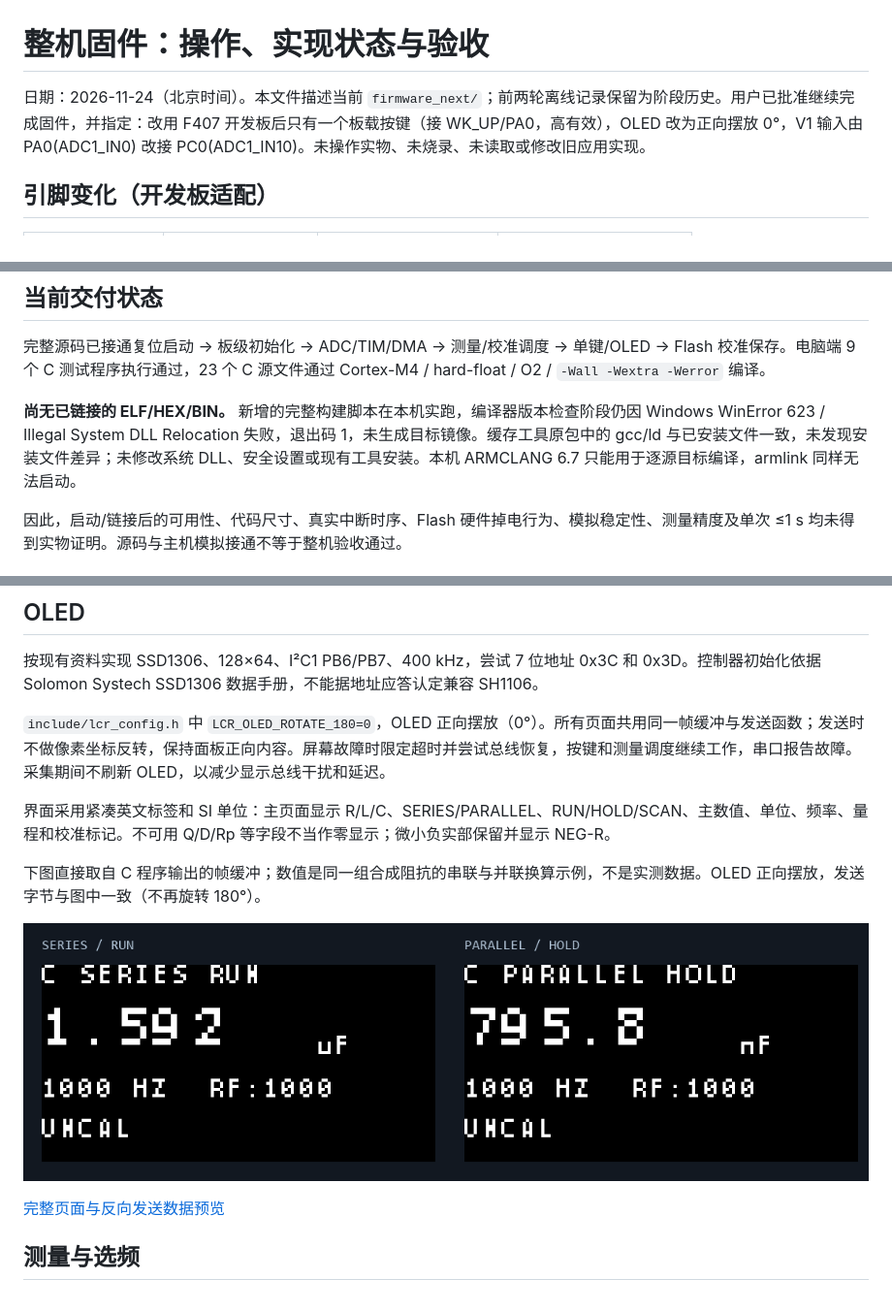
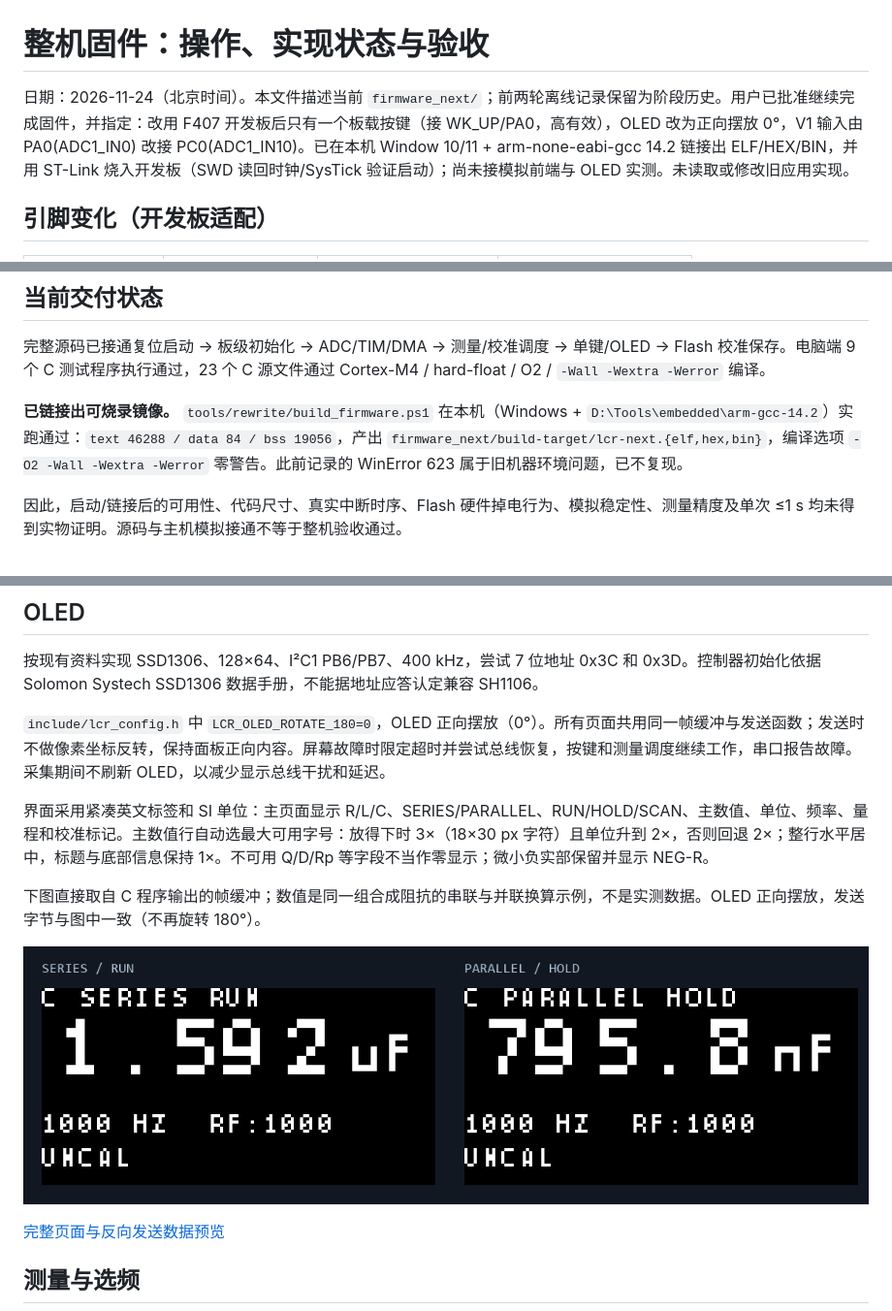
Before and after one commit to Finaqusity/LCR, a Markdown page: docs/rewrite/整机固件操作与验收.md, 3 parts joined by grey strips. Shown at 97% size. Drawn GitHub-style; pictures changed too: docs/rewrite/oled_models.png.

```diff
--- a/docs/rewrite/整机固件操作与验收.md
+++ b/docs/rewrite/整机固件操作与验收.md
@@ -1,6 +1,6 @@
 # 整机固件：操作、实现状态与验收
 
-日期：2026-11-24（北京时间）。本文件描述当前 `firmware_next/`；前两轮离线记录保留为阶段历史。用户已批准继续完成固件，并指定：改用 F407 开发板后只有一个板载按键（接 WK_UP/PA0，高有效），OLED 改为正向摆放 0°，V1 输入由 PA0(ADC1_IN0) 改接 PC0(ADC1_IN10)。未操作实物、未烧录、未读取或修改旧应用实现。
+日期：2026-11-24（北京时间）。本文件描述当前 `firmware_next/`；前两轮离线记录保留为阶段历史。用户已批准继续完成固件，并指定：改用 F407 开发板后只有一个板载按键（接 WK_UP/PA0，高有效），OLED 改为正向摆放 0°，V1 输入由 PA0(ADC1_IN0) 改接 PC0(ADC1_IN10)。已在本机 Window 10/11 + arm-none-eabi-gcc 14.2 链接出 ELF/HEX/BIN，并用 ST-Link 烧入开发板（SWD 读回时钟/SysTick 验证启动）；尚未接模拟前端与 OLED 实测。未读取或修改旧应用实现。
 
 ## 引脚变化（开发板适配）
 
@@ -17,7 +17,7 @@
 
 完整源码已接通复位启动 → 板级初始化 → ADC/TIM/DMA → 测量/校准调度 → 单键/OLED → Flash 校准保存。电脑端 9 个 C 测试程序执行通过，23 个 C 源文件通过 Cortex-M4 / hard-float / O2 / `-Wall -Wextra -Werror` 编译。
 
-**尚无已链接的 ELF/HEX/BIN。** 新增的完整构建脚本在本机实跑，编译器版本检查阶段仍因 Windows WinError 623 / Illegal System DLL Relocation 失败，退出码 1，未生成目标镜像。缓存工具原包中的 gcc/ld 与已安装文件一致，未发现安装文件差异；未修改系统 DLL、安全设置或现有工具安装。本机 ARMCLANG 6.7 只能用于逐源目标编译，armlink 同样无法启动。
+**已链接出可烧录镜像。** `tools/rewrite/build_firmware.ps1` 在本机（Windows + `D:\Tools\embedded\arm-gcc-14.2`）实跑通过：`text 46288 / data 84 / bss 19056`，产出 `firmware_next/build-target/lcr-next.{elf,hex,bin}`，编译选项 `-O2 -Wall -Wextra -Werror` 零警告。此前记录的 WinError 623 属于旧机器环境问题，已不复现。
 
 因此，启动/链接后的可用性、代码尺寸、真实中断时序、Flash 硬件掉电行为、模拟稳定性、测量精度及单次 ≤1 s 均未得到实物证明。源码与主机模拟接通不等于整机验收通过。
 
@@ -43,7 +43,7 @@
 
 `include/lcr_config.h` 中 `LCR_OLED_ROTATE_180=0`，OLED 正向摆放（0°）。所有页面共用同一帧缓冲与发送函数；发送时不做像素坐标反转，保持面板正向内容。屏幕故障时限定超时并尝试总线恢复，按键和测量调度继续工作，串口报告故障。采集期间不刷新 OLED，以减少显示总线干扰和延迟。
 
-界面采用紧凑英文标签和 SI 单位：主页面显示 R/L/C、SERIES/PARALLEL、RUN/HOLD/SCAN、主数值、单位、频率、量程和校准标记。不可用 Q/D/Rp 等字段不当作零显示；微小负实部保留并显示 NEG-R。
+界面采用紧凑英文标签和 SI 单位：主页面显示 R/L/C、SERIES/PARALLEL、RUN/HOLD/SCAN、主数值、单位、频率、量程和校准标记。主数值行自动选最大可用字号：放得下时 3×（18×30 px 字符）且单位升到 2×，否则回退 2×；整行水平居中，标题与底部信息保持 1×。不可用 Q/D/Rp 等字段不当作零显示；微小负实部保留并显示 NEG-R。
 
 下图直接取自 C 程序输出的帧缓冲；数值是同一组合成阻抗的串联与并联换算示例，不是实测数据。OLED 正向摆放，发送字节与图中一致（不再旋转 180°）。
 
```
Also changed, not shown: docs/rewrite/硬件核对与实施记录.md (+5 -1 lines), firmware_next/README.md (+1 -0 lines), docs/rewrite/oled_preview.png, 1 other file.
